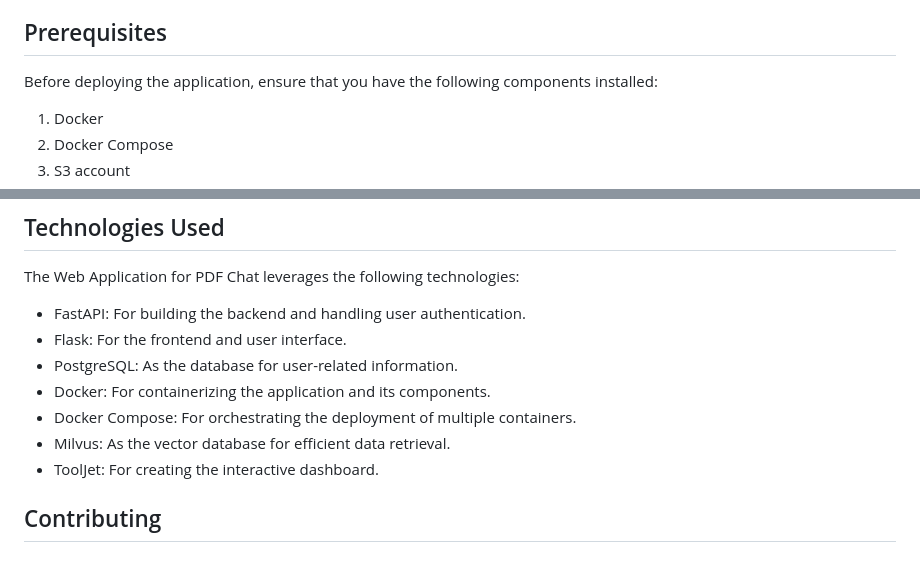
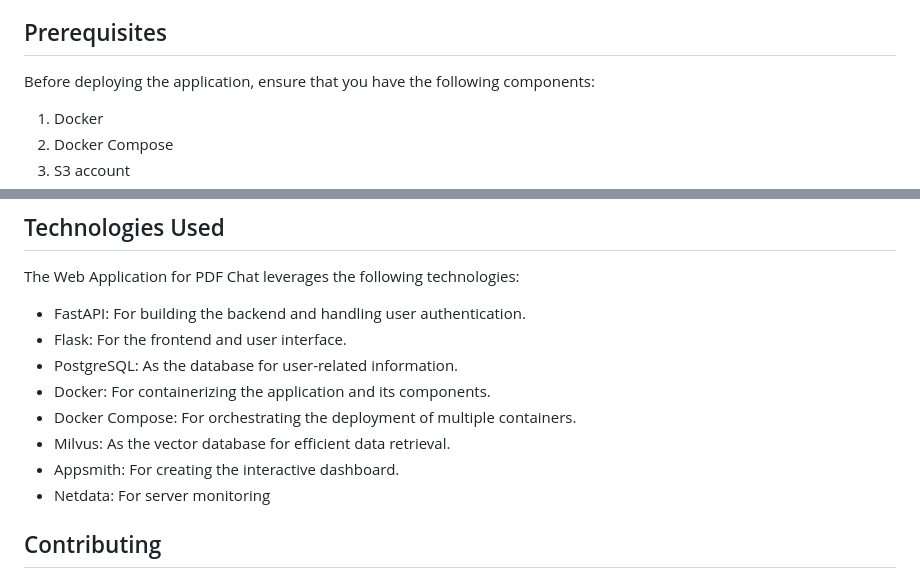
Before and after one commit to talhaanwarch/doc_chat, a Markdown page: README.md, 2 parts joined by grey strips. Rendered like a GitHub page.

```diff
--- a/README.md
+++ b/README.md
@@ -33,7 +33,7 @@ The Web Application for PDF Chat is designed to provide an interactive and user-
 
 ## Prerequisites
 
-Before deploying the application, ensure that you have the following components installed:
+Before deploying the application, ensure that you have the following components:
 
 1. Docker
 2. Docker Compose
@@ -92,7 +92,8 @@ The Web Application for PDF Chat leverages the following technologies:
 - Docker: For containerizing the application and its components.
 - Docker Compose: For orchestrating the deployment of multiple containers.
 - Milvus: As the vector database for efficient data retrieval.
-- ToolJet: For creating the interactive dashboard.
+- Appsmith: For creating the interactive dashboard.
+- Netdata: For server monitoring
 
 ## Contributing
 
```
